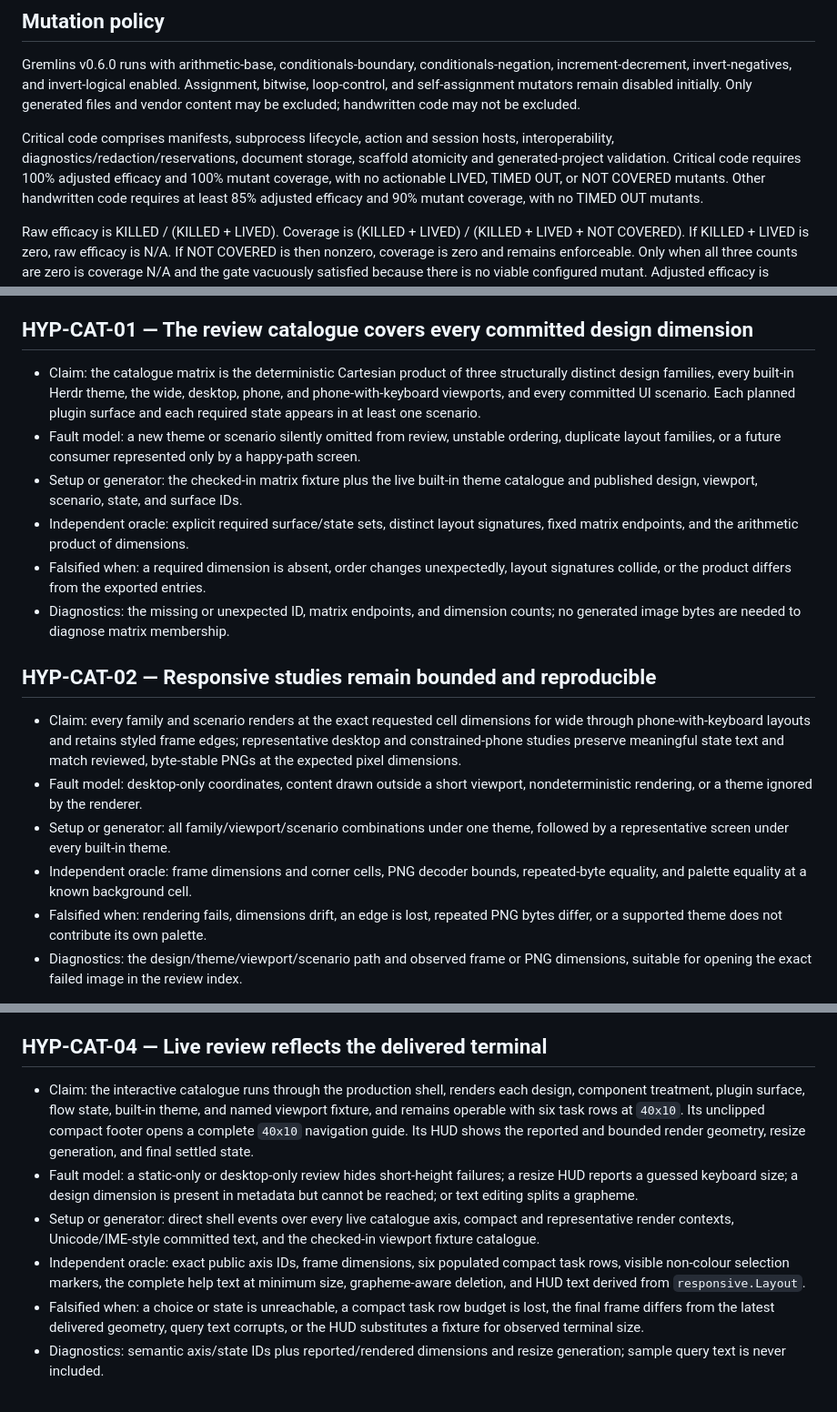
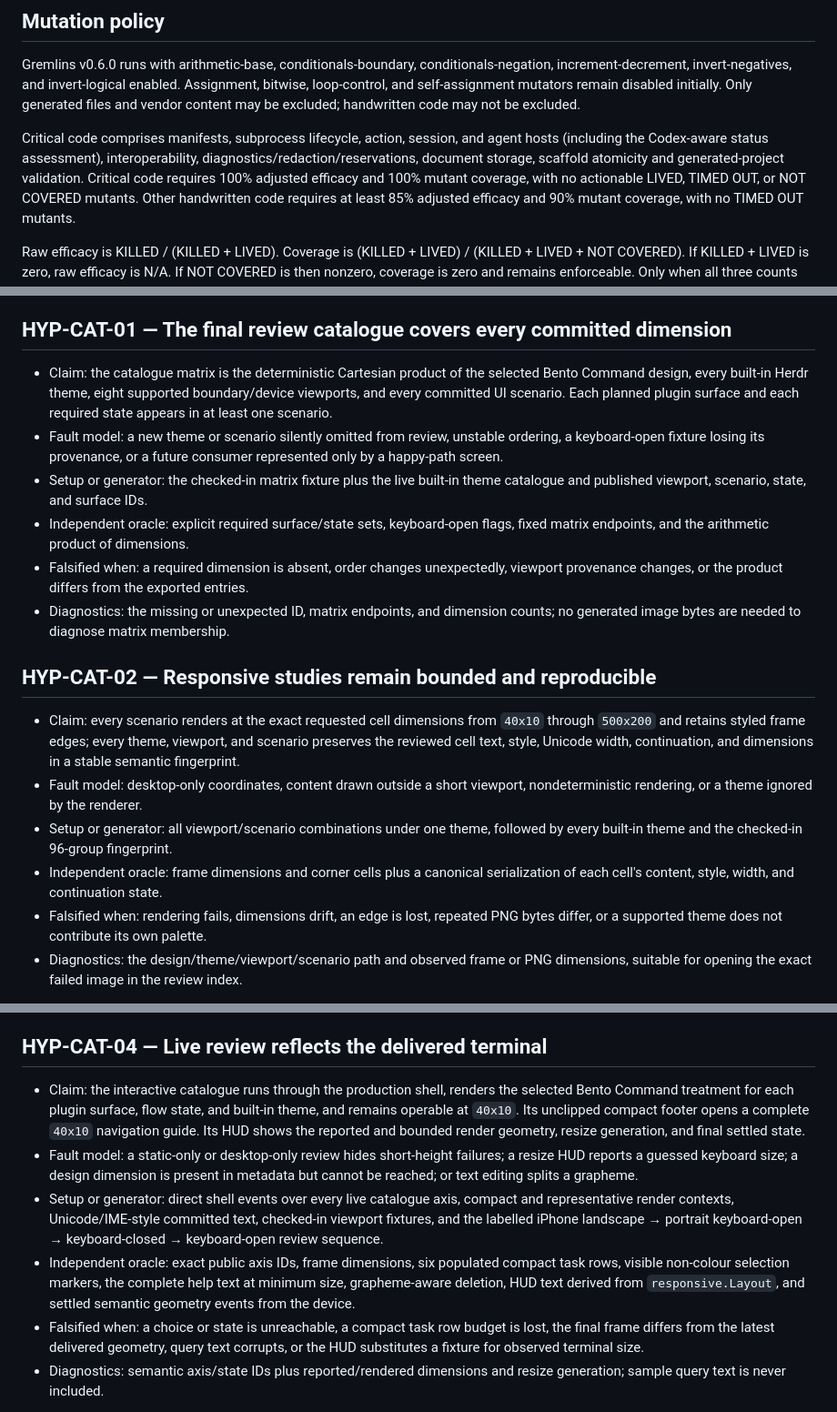
Before and after one commit to raulfrk/herdr-plugin-kit, a Markdown page: docs/test-strategy.md, 3 parts joined by grey strips. Shown at 91% size. Drawn GitHub-style.

Commit message:
docs: align hypotheses with final catalogue

```diff
--- a/docs/test-strategy.md
+++ b/docs/test-strategy.md
@@ -31,9 +31,10 @@ invert-logical enabled. Assignment, bitwise, loop-control, and self-assignment
 mutators remain disabled initially. Only generated files and vendor content may
 be excluded; handwritten code may not be excluded.
 
-Critical code comprises manifests, subprocess lifecycle, action and session
-hosts, interoperability, diagnostics/redaction/reservations, document storage,
-scaffold atomicity and generated-project validation. Critical code requires
+Critical code comprises manifests, subprocess lifecycle, action, session, and
+agent hosts (including the Codex-aware status assessment), interoperability,
+diagnostics/redaction/reservations, document storage, scaffold atomicity and
+generated-project validation. Critical code requires
 100% adjusted efficacy and 100% mutant coverage,
 with no actionable LIVED, TIMED OUT, or NOT COVERED mutants. Other handwritten
 code requires at least 85% adjusted efficacy and 90% mutant coverage, with no
@@ -472,37 +473,36 @@ panel_bg = "reset"
 - Diagnostics: only already-redacted output, sensitive key pattern index, and
   Rapid seed/minimized value shape (never the generated secret itself).
 
-## HYP-CAT-01 — The review catalogue covers every committed design dimension
+## HYP-CAT-01 — The final review catalogue covers every committed dimension
 
-- Claim: the catalogue matrix is the deterministic Cartesian product of three
-  structurally distinct design families, every built-in Herdr theme, the wide,
-  desktop, phone, and phone-with-keyboard viewports, and every committed UI
-  scenario. Each planned plugin surface and each required state appears in at
-  least one scenario.
+- Claim: the catalogue matrix is the deterministic Cartesian product of the
+  selected Bento Command design, every built-in Herdr theme, eight supported
+  boundary/device viewports, and every committed UI scenario. Each planned
+  plugin surface and each required state appears in at least one scenario.
 - Fault model: a new theme or scenario silently omitted from review, unstable
-  ordering, duplicate layout families, or a future consumer represented only by
-  a happy-path screen.
+  ordering, a keyboard-open fixture losing its provenance, or a future consumer
+  represented only by a happy-path screen.
 - Setup or generator: the checked-in matrix fixture plus the live built-in theme
-  catalogue and published design, viewport, scenario, state, and surface IDs.
-- Independent oracle: explicit required surface/state sets, distinct layout
-  signatures, fixed matrix endpoints, and the arithmetic product of dimensions.
+  catalogue and published viewport, scenario, state, and surface IDs.
+- Independent oracle: explicit required surface/state sets, keyboard-open flags,
+  fixed matrix endpoints, and the arithmetic product of dimensions.
 - Falsified when: a required dimension is absent, order changes unexpectedly,
-  layout signatures collide, or the product differs from the exported entries.
+  viewport provenance changes, or the product differs from the exported entries.
 - Diagnostics: the missing or unexpected ID, matrix endpoints, and dimension
   counts; no generated image bytes are needed to diagnose matrix membership.
 
 ## HYP-CAT-02 — Responsive studies remain bounded and reproducible
 
-- Claim: every family and scenario renders at the exact requested cell dimensions
-  for wide through phone-with-keyboard layouts and retains styled frame edges;
-  representative desktop and constrained-phone studies preserve meaningful state
-  text and match reviewed, byte-stable PNGs at the expected pixel dimensions.
+- Claim: every scenario renders at the exact requested cell dimensions from
+  `40x10` through `500x200` and retains styled frame edges; every theme,
+  viewport, and scenario preserves the reviewed cell text, style, Unicode width,
+  continuation, and dimensions in a stable semantic fingerprint.
 - Fault model: desktop-only coordinates, content drawn outside a short viewport,
   nondeterministic rendering, or a theme ignored by the renderer.
-- Setup or generator: all family/viewport/scenario combinations under one theme,
-  followed by a representative screen under every built-in theme.
-- Independent oracle: frame dimensions and corner cells, PNG decoder bounds,
-  repeated-byte equality, and palette equality at a known background cell.
+- Setup or generator: all viewport/scenario combinations under one theme,
+  followed by every built-in theme and the checked-in 96-group fingerprint.
+- Independent oracle: frame dimensions and corner cells plus a canonical
+  serialization of each cell's content, style, width, and continuation state.
 - Falsified when: rendering fails, dimensions drift, an edge is lost, repeated
   PNG bytes differ, or a supported theme does not contribute its own palette.
 - Diagnostics: the design/theme/viewport/scenario path and observed frame or PNG
@@ -527,21 +527,21 @@ panel_bg = "reset"
 ## HYP-CAT-04 — Live review reflects the delivered terminal
 
 - Claim: the interactive catalogue runs through the production shell, renders
-  each design, component treatment, plugin surface, flow state, built-in theme,
-  and named viewport fixture, and remains operable with six task rows at
-  `40x10`. Its unclipped compact footer opens a complete `40x10` navigation
-  guide. Its HUD shows the reported and bounded render geometry, resize
-  generation, and final settled state.
+  the selected Bento Command treatment for each plugin surface, flow state, and
+  built-in theme, and remains operable at `40x10`. Its unclipped compact footer
+  opens a complete `40x10` navigation guide. Its HUD shows the reported and
+  bounded render geometry, resize generation, and final settled state.
 - Fault model: a static-only or desktop-only review hides short-height failures;
   a resize HUD reports a guessed keyboard size; a design dimension is present
   in metadata but cannot be reached; or text editing splits a grapheme.
 - Setup or generator: direct shell events over every live catalogue axis,
   compact and representative render contexts, Unicode/IME-style committed text,
-  and the checked-in viewport fixture catalogue.
+  checked-in viewport fixtures, and the labelled iPhone landscape → portrait
+  keyboard-open → keyboard-closed → keyboard-open review sequence.
 - Independent oracle: exact public axis IDs, frame dimensions, six populated
   compact task rows, visible non-colour selection markers, the complete help
-  text at minimum size, grapheme-aware deletion, and HUD text derived from
-  `responsive.Layout`.
+  text at minimum size, grapheme-aware deletion, HUD text derived from
+  `responsive.Layout`, and settled semantic geometry events from the device.
 - Falsified when: a choice or state is unreachable, a compact task row budget is
   lost, the final frame differs from the latest delivered geometry, query text
   corrupts, or the HUD substitutes a fixture for observed terminal size.
```
